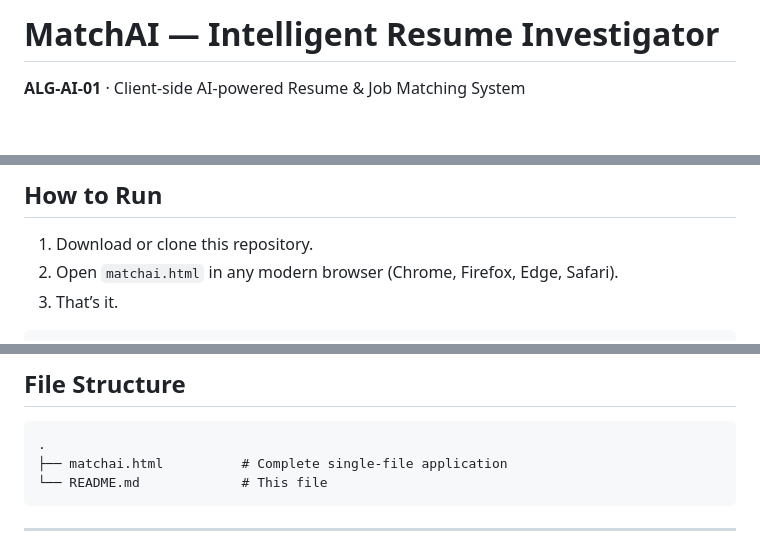
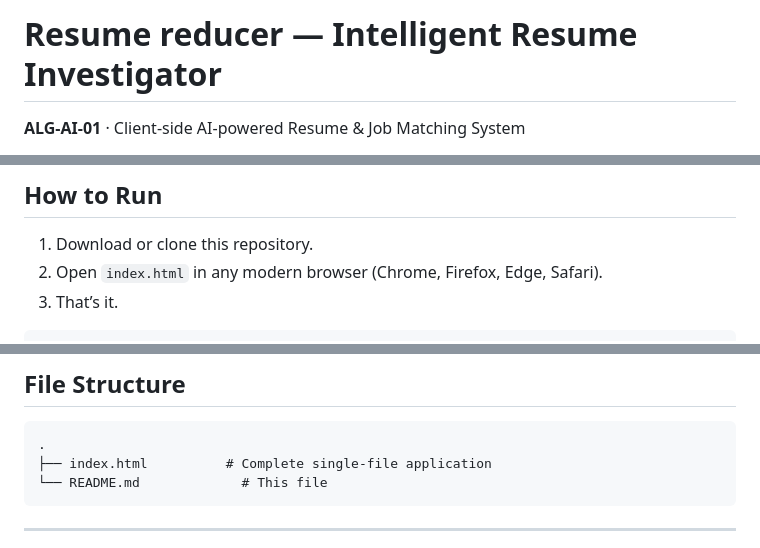
Before and after one commit to mini12098/Ai---resume---checker, a Markdown page: README.md, 3 parts joined by grey strips. GitHub-like rendering; blank space fills up the shorter version.

````diff
--- a/README.md
+++ b/README.md
@@ -1,4 +1,4 @@
-# MatchAI — Intelligent Resume Investigator
+# Resume reducer — Intelligent Resume Investigator
 
 **ALG-AI-01** · Client-side AI-powered Resume & Job Matching System
 
@@ -72,7 +72,7 @@ No build step, no Node.js, no package manager required.
 ## How to Run
 
 1. Download or clone this repository.
-2. Open `matchai.html` in any modern browser (Chrome, Firefox, Edge, Safari).
+2. Open `index.html` in any modern browser (Chrome, Firefox, Edge, Safari).
 3. That’s it.
 
 ```bash
@@ -98,7 +98,7 @@ npx serve .
 
 ```
 .
-├── matchai.html          # Complete single-file application
+├── index.html          # Complete single-file application
 └── README.md             # This file
 ```
 
````
Also changed, not shown: other parts of README.md (+1 -1 lines).
